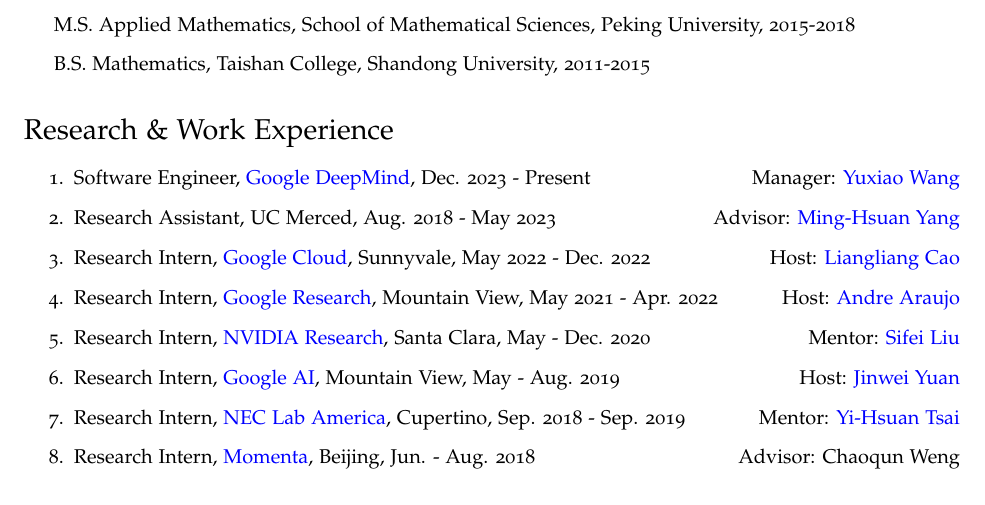
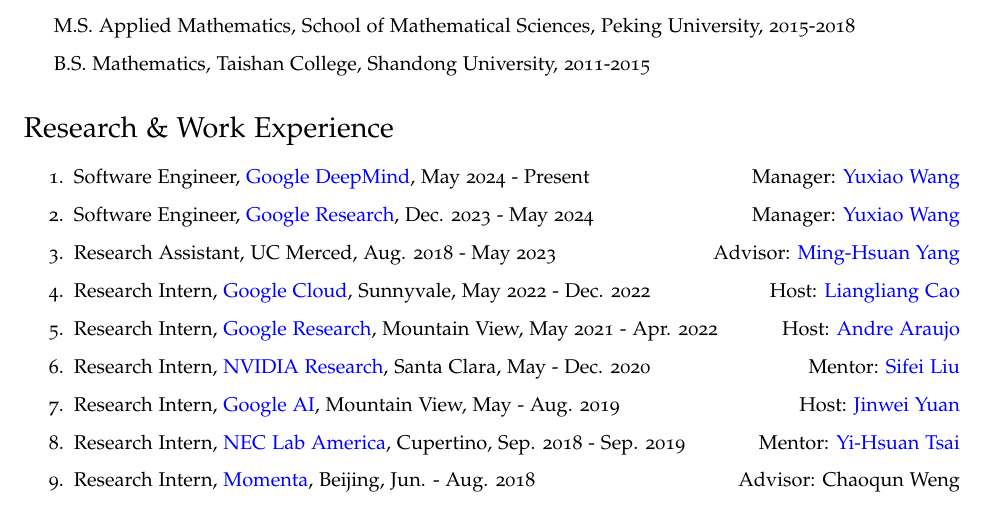
Before and after one commit to Prinsphield/CV, a LaTeX CV (cv.tex): part of page 1 of 4, cut so that both start at the same text. Compiled offline with pdfLaTeX.

Commit message:
update job

```diff
--- a/cv.tex
+++ b/cv.tex
@@ -127,7 +127,9 @@
 
 \begin{enumerate}
 
-\item Software Engineer, \href{https://research.google}{Google DeepMind}, Dec. 2023 - Present \hfill Manager: \href{https://www.linkedin.com/in/yuxiaow/}{Yuxiao Wang}
+\item Software Engineer, \href{https://deepmind.google}{Google DeepMind}, May 2024 - Present \hfill Manager: \href{https://www.linkedin.com/in/yuxiaow/}{Yuxiao Wang}
+
+\item Software Engineer, \href{https://research.google}{Google Research}, Dec. 2023 - May 2024 \hfill Manager: \href{https://www.linkedin.com/in/yuxiaow/}{Yuxiao Wang}
 
 \item Research Assistant, UC Merced, Aug. 2018 - May 2023 \hfill Advisor: \href{http://faculty.ucmerced.edu/mhyang/}{Ming-Hsuan Yang}
 
```
Also changed, not shown: cv.pdf.
